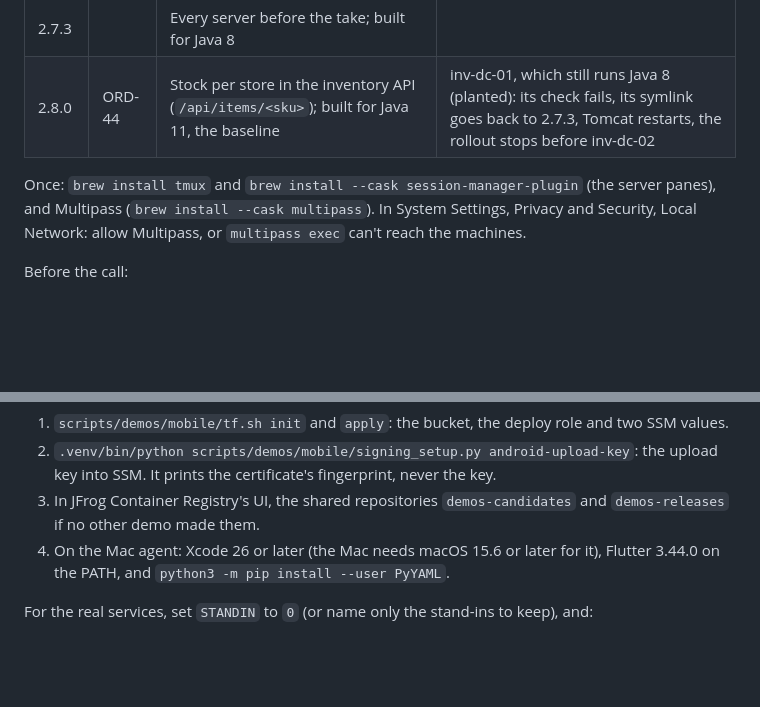
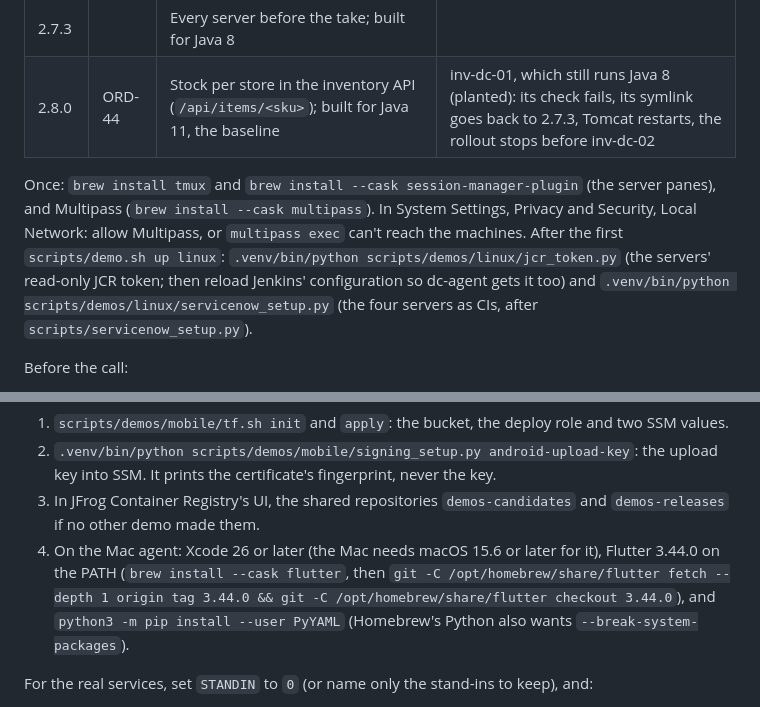
Before and after one commit to m-atek/release-demo, a Markdown page: README.md, 2 parts joined by grey strips. Rendered like a GitHub page; blank space fills up the shorter version.

Commit message:
README: demo 3's one-time token and CI steps, and Flutter 3.44.0 from Homebrew for demo 7

```diff
--- a/README.md
+++ b/README.md
@@ -250,7 +250,7 @@ inventory, a Java web app on Tomcat 9, on four Ubuntu 24.04 servers: inv-cloud-0
 | 2.7.3 | | Every server before the take; built for Java 8 | |
 | 2.8.0 | ORD-44 | Stock per store in the inventory API (`/api/items/<sku>`); built for Java 11, the baseline | inv-dc-01, which still runs Java 8 (planted): its check fails, its symlink goes back to 2.7.3, Tomcat restarts, the rollout stops before inv-dc-02 |
 
-Once: `brew install tmux` and `brew install --cask session-manager-plugin` (the server panes), and Multipass (`brew install --cask multipass`). In System Settings, Privacy and Security, Local Network: allow Multipass, or `multipass exec` can't reach the machines.
+Once: `brew install tmux` and `brew install --cask session-manager-plugin` (the server panes), and Multipass (`brew install --cask multipass`). In System Settings, Privacy and Security, Local Network: allow Multipass, or `multipass exec` can't reach the machines. After the first `scripts/demo.sh up linux`: `.venv/bin/python scripts/demos/linux/jcr_token.py` (the servers' read-only JCR token; then reload Jenkins' configuration so dc-agent gets it too) and `.venv/bin/python scripts/demos/linux/servicenow_setup.py` (the four servers as CIs, after `scripts/servicenow_setup.py`).
 
 Before the call:
 
@@ -343,7 +343,7 @@ Setup once, after infra/ has the new parameter names:
 1. `scripts/demos/mobile/tf.sh init` and `apply`: the bucket, the deploy role and two SSM values.
 2. `.venv/bin/python scripts/demos/mobile/signing_setup.py android-upload-key`: the upload key into SSM. It prints the certificate's fingerprint, never the key.
 3. In JFrog Container Registry's UI, the shared repositories `demos-candidates` and `demos-releases` if no other demo made them.
-4. On the Mac agent: Xcode 26 or later (the Mac needs macOS 15.6 or later for it), Flutter 3.44.0 on the PATH, and `python3 -m pip install --user PyYAML`.
+4. On the Mac agent: Xcode 26 or later (the Mac needs macOS 15.6 or later for it), Flutter 3.44.0 on the PATH (`brew install --cask flutter`, then `git -C /opt/homebrew/share/flutter fetch --depth 1 origin tag 3.44.0 && git -C /opt/homebrew/share/flutter checkout 3.44.0`), and `python3 -m pip install --user PyYAML` (Homebrew's Python also wants `--break-system-packages`).
 
 For the real services, set `STANDIN` to `0` (or name only the stand-ins to keep), and:
 
```
